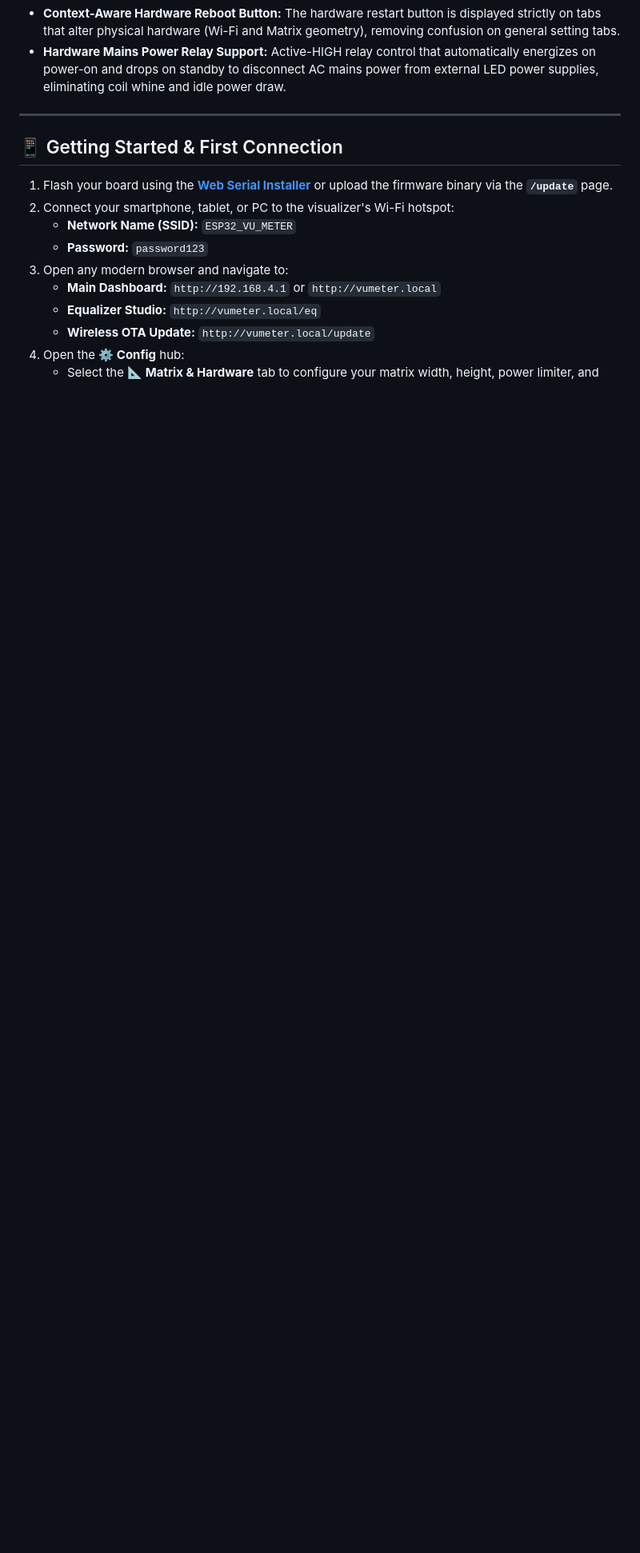
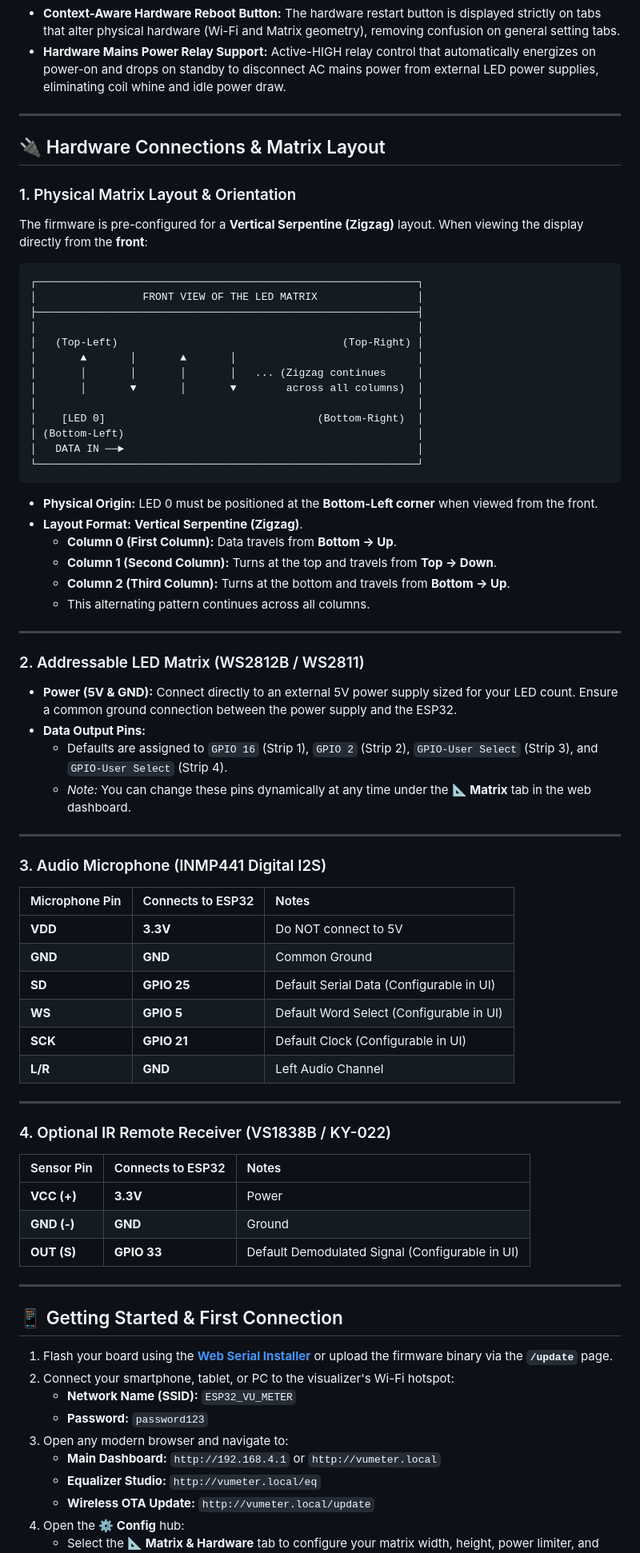
Before and after one commit to wilson3682/esp32-visualizer, a Markdown page: README.md, the part around the change. Shown at 80% size. GitHub-like rendering; blank space fills up the shorter version.

````diff
--- a/README.md
+++ b/README.md
@@ -134,6 +134,66 @@ Don't want to deal with loose breadboards, jumper wires, or soldering level shif
 
 ---
 
+## 🔌 Hardware Connections & Matrix Layout
+
+### 1. Physical Matrix Layout & Orientation
+
+The firmware is pre-configured for a **Vertical Serpentine (Zigzag)** layout. When viewing the display directly from the **front**:
+
+```text
+┌─────────────────────────────────────────────────────────────┐
+│                 FRONT VIEW OF THE LED MATRIX                │
+├─────────────────────────────────────────────────────────────┤
+│                                                             │
+│   (Top-Left)                                    (Top-Right) │
+│       ▲       │       ▲       │                             │
+│       │       │       │       │   ... (Zigzag continues     │
+│       │       ▼       │       ▼        across all columns)  │
+│                                                             │
+│    [LED 0]                                  (Bottom-Right)  │
+│ (Bottom-Left)                                               │
+│   DATA IN ──►                                               │
+└─────────────────────────────────────────────────────────────┘
+```
+
+* **Physical Origin:** LED 0 must be positioned at the **Bottom-Left corner** when viewed from the front.
+* **Layout Format:** **Vertical Serpentine (Zigzag)**.
+  * **Column 0 (First Column):** Data travels from **Bottom → Up**.
+  * **Column 1 (Second Column):** Turns at the top and travels from **Top → Down**.
+  * **Column 2 (Third Column):** Turns at the bottom and travels from **Bottom → Up**.
+  * This alternating pattern continues across all columns.
+
+---
+
+### 2. Addressable LED Matrix (WS2812B / WS2811)
+* **Power (5V & GND):** Connect directly to an external 5V power supply sized for your LED count. Ensure a common ground connection between the power supply and the ESP32.
+* **Data Output Pins:**
+  * Defaults are assigned to `GPIO 16` (Strip 1), `GPIO 2` (Strip 2), `GPIO-User Select` (Strip 3), and `GPIO-User Select` (Strip 4).
+  * *Note:* You can change these pins dynamically at any time under the **📐 Matrix** tab in the web dashboard.
+
+---
+
+### 3. Audio Microphone (INMP441 Digital I2S)
+| Microphone Pin | Connects to ESP32 | Notes |
+| :--- | :--- | :--- |
+| **VDD** | **3.3V** | Do NOT connect to 5V |
+| **GND** | **GND** | Common Ground |
+| **SD** | **GPIO 25** | Default Serial Data (Configurable in UI) |
+| **WS** | **GPIO 5** | Default Word Select (Configurable in UI) |
+| **SCK** | **GPIO 21** | Default Clock (Configurable in UI) |
+| **L/R** | **GND** | Left Audio Channel |
+
+---
+
+### 4. Optional IR Remote Receiver (VS1838B / KY-022)
+| Sensor Pin | Connects to ESP32 | Notes |
+| :--- | :--- | :--- |
+| **VCC (+)** | **3.3V** | Power |
+| **GND (-)** | **GND** | Ground |
+| **OUT (S)** | **GPIO 33** | Default Demodulated Signal (Configurable in UI) |
+
+---
+
 ## 📱 Getting Started & First Connection
 
 1. Flash your board using the **[Web Serial Installer](https://wilson3682.github.io/esp32-visualizer/)** or upload the firmware binary via the **`/update`** page.
````
